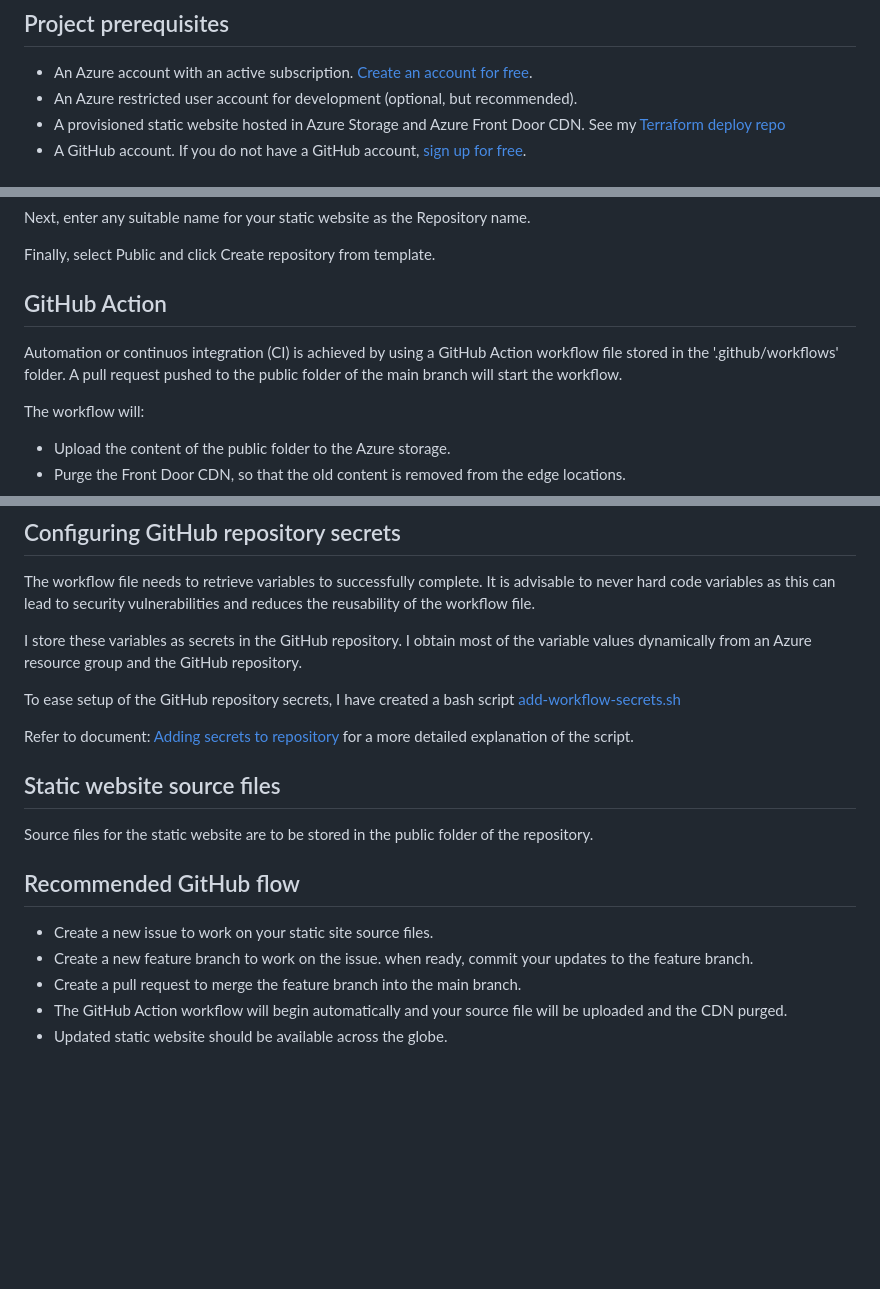
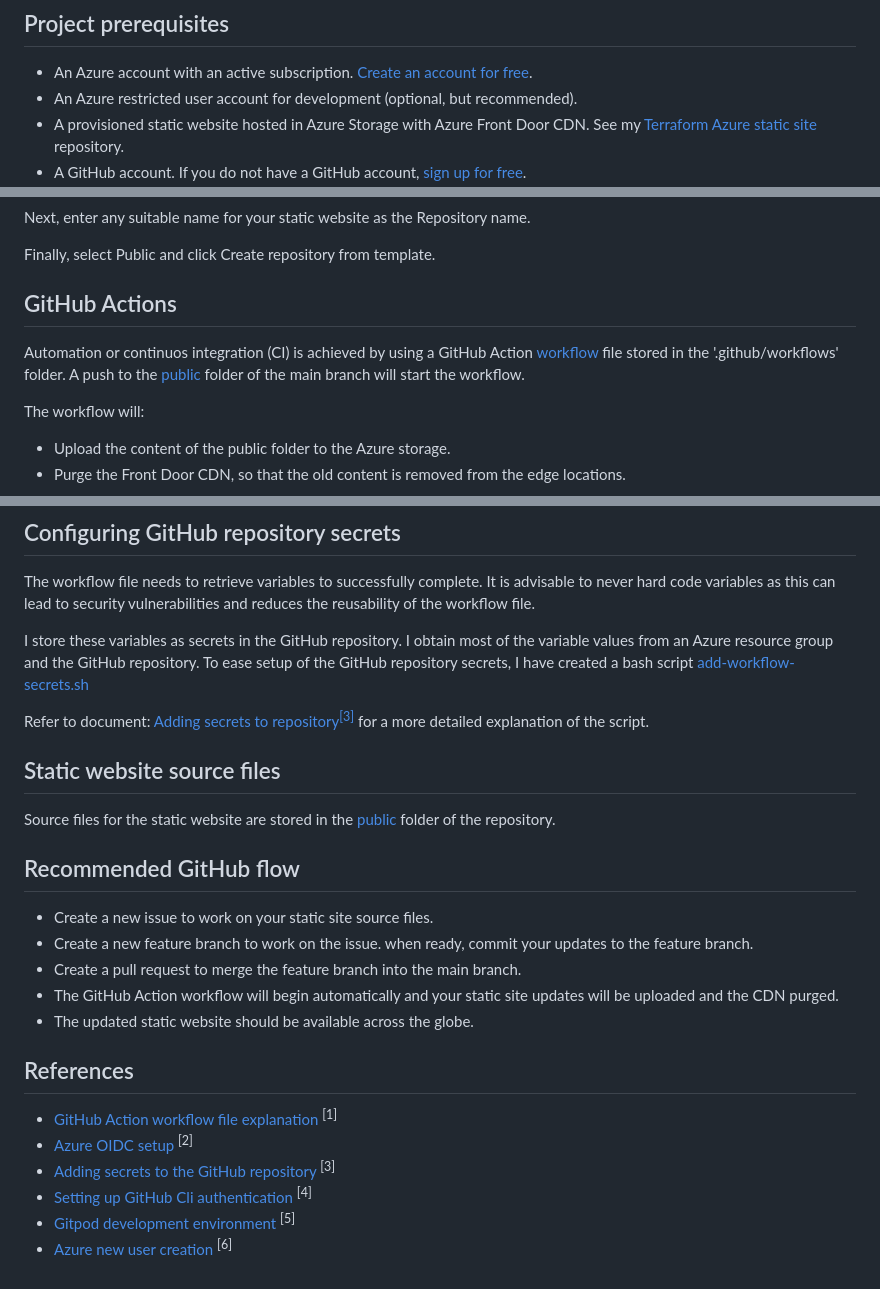
Before and after one commit to mpflynnx/static-website-azure-oidc, a Markdown page: README.md, 3 parts joined by grey strips. GitHub-like rendering; blank space fills up the shorter version.

Commit message:
#22 more updates to docs

```diff
--- a/README.md
+++ b/README.md
@@ -38,5 +40,5 @@ Special Thanks for the above information from [Mark Tinderholt](https://github.c
 
 - An Azure account with an active subscription. [Create an account for free](https://azure.microsoft.com/free/?WT.mc_id=A261C142F).
 - An Azure restricted user account for development (optional, but recommended).
-- A provisioned static website hosted in Azure Storage and Azure Front Door CDN. See my [Terraform deploy repo]()
+- A provisioned static website hosted in Azure Storage with Azure Front Door CDN. See my [Terraform Azure static site]() repository.
 - A GitHub account. If you do not have a GitHub account, [sign up for free](https://github.com/join).
@@ -58,9 +60,9 @@ Next, enter any suitable name for your static website as the Repository name.
 Finally, select Public and click Create repository from template.
 
 
-## GitHub Action
+## GitHub Actions
 
-Automation or continuos integration (CI) is achieved by using a GitHub Action workflow file stored in the '.github/workflows' folder. A pull request pushed to the public folder of the main branch will start the workflow.
+Automation or continuos integration (CI) is achieved by using a GitHub Action [workflow](.github/workflows/upload.yml) file stored in the '.github/workflows' folder. A push to the [public](./public/) folder of the main branch will start the workflow.
 
 The workflow will:
 
@@ -83,15 +85,13 @@ Refer to document: [Azure OIDC setup](/docs/azure-oidc-setup.md) for a more deta
 
 The workflow file needs to retrieve variables to successfully complete. It is advisable to never hard code variables as this can lead to security vulnerabilities and reduces the reusability of the workflow file.
 
-I store these variables as secrets in the GitHub repository. I obtain most of the variable values dynamically from an Azure resource group and the GitHub repository.
+I store these variables as secrets in the GitHub repository. I obtain most of the variable values from an Azure resource group and the GitHub repository. To ease setup of the GitHub repository secrets, I have created a bash script [add-workflow-secrets.sh](./bin/add-workflow-secrets.sh)
 
-To ease setup of the GitHub repository secrets, I have created a bash script [add-workflow-secrets.sh](./bin/add-workflow-secrets.sh)
-
-Refer to document: [Adding secrets to repository](/docs/adding-secrets-to-repository.md) for a more detailed explanation of the script.
+Refer to document: [Adding secrets to repository](/docs/adding-secrets-to-repository.md)[<sup>[3]</sup>](#references) for a more detailed explanation of the script.
 
 ## Static website source files
 
-Source files for the static website are to be stored in the public folder of the repository.
+Source files for the static website are stored in the [public](./public/) folder of the repository.
 
 
 ## Recommended GitHub flow
@@ -100,5 +100,14 @@ Source files for the static website are to be stored in the public folder of the
 - Create a new feature branch to work on the issue.
 when ready, commit your updates to the feature branch.
 - Create a pull request to merge the feature branch into the main branch.
-- The GitHub Action workflow will begin automatically and your source file will be uploaded and the CDN purged.
-- Updated static website should be available across the globe.
+- The GitHub Action workflow will begin automatically and your static site updates will be uploaded and the CDN purged.
+- The updated static website should be available across the globe.
+
+## References
+
+- [GitHub Action workflow file explanation](./docs/github-action-workflow-explanation.md) <sup>[1]</sup>
+- [Azure OIDC setup](./docs/azure-oidc-setup.md) <sup>[2]</sup>
+- [Adding secrets to the GitHub repository](./docs/adding-secrets-to-repository.md) <sup>[3]</sup>
+- [Setting up GitHub Cli authentication](./docs/github-cli-setup.md) <sup>[4]</sup>
+- [Gitpod development environment](./docs/gitpod-development-environment.md) <sup>[5]</sup>
+- [Azure new user creation](./docs/new-azure-user-script-explanation.md) <sup>[6]</sup>
```
Also changed, not shown: other parts of README.md (+7 -5 lines), docs/gitpod-development-environment.md (+1 -1 lines), docs/new-azure-user-script-explanation.md (+1 -1 lines).
